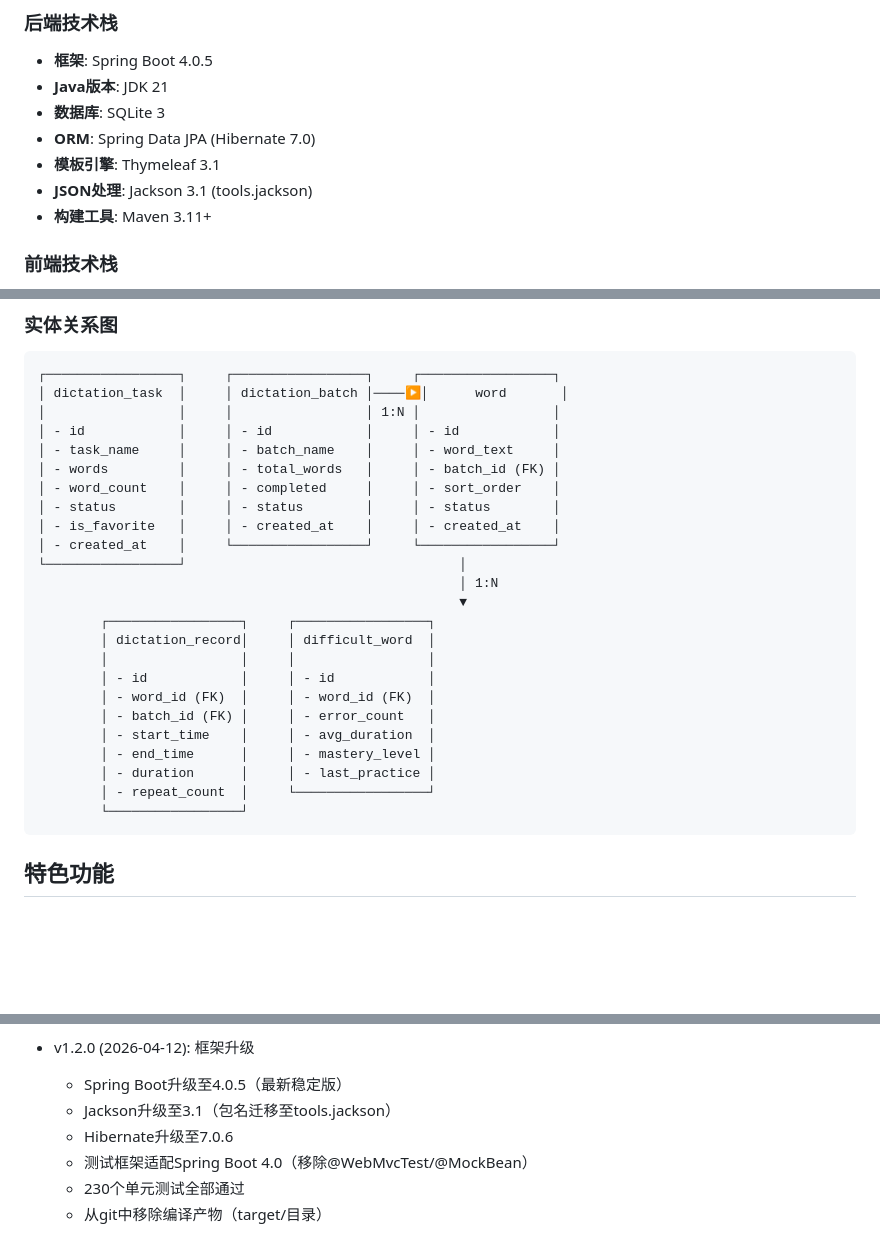
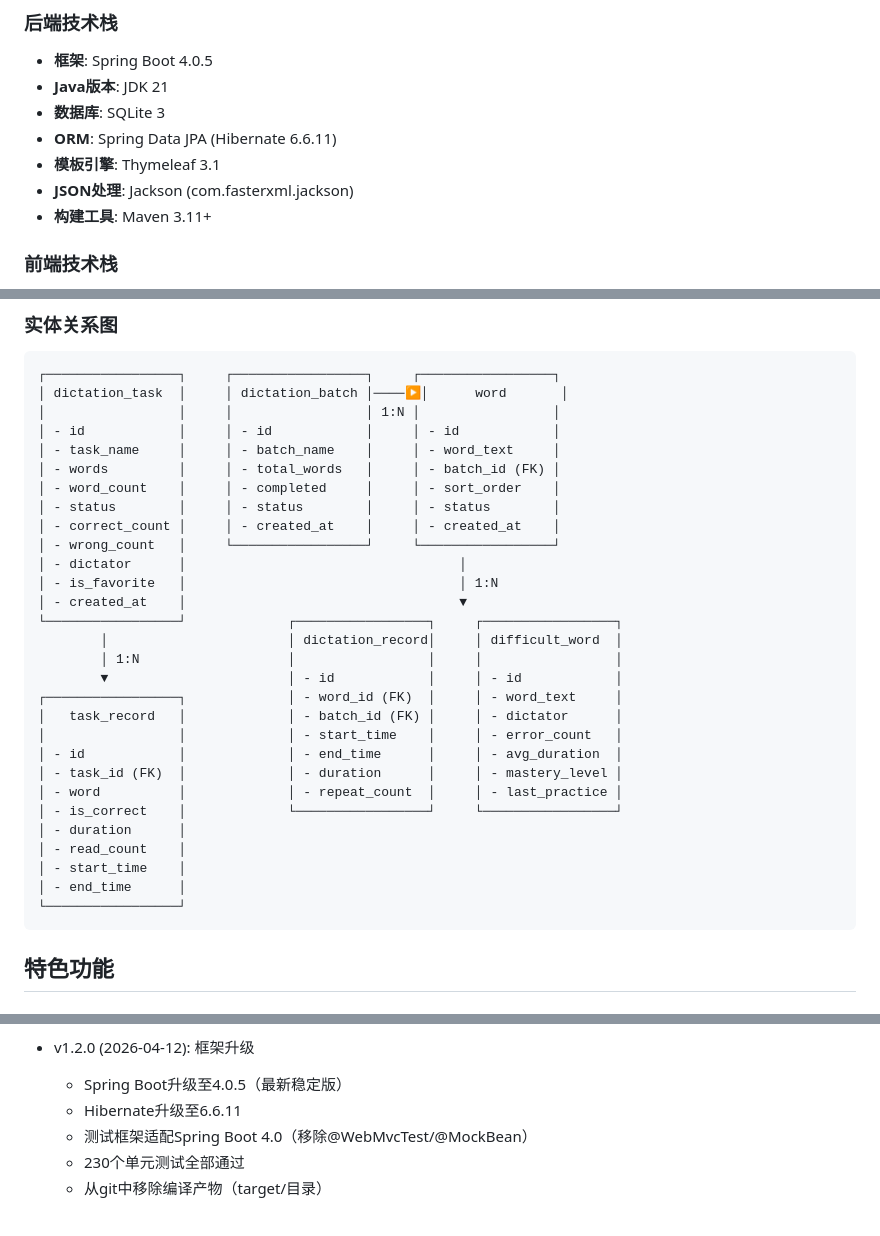
Before and after one commit to yhjhappy234/dictation, a Markdown page: readme.md, 3 parts joined by grey strips. Rendered like a GitHub page; blank space fills up the shorter version.

````diff
--- a/readme.md
+++ b/readme.md
@@ -50,9 +50,9 @@ dictation/
 - **框架**: Spring Boot 4.0.5
 - **Java版本**: JDK 21
 - **数据库**: SQLite 3
-- **ORM**: Spring Data JPA (Hibernate 7.0)
+- **ORM**: Spring Data JPA (Hibernate 6.6.11)
 - **模板引擎**: Thymeleaf 3.1
-- **JSON处理**: Jackson 3.1 (tools.jackson)
+- **JSON处理**: Jackson (com.fasterxml.jackson)
 - **构建工具**: Maven 3.11+
 
 ### 前端技术栈
@@ -281,22 +281,27 @@ java --enable-preview -jar target/dictation-1.0.0.jar
 │ - words         │     │ - total_words   │     │ - batch_id (FK) │
 │ - word_count    │     │ - completed     │     │ - sort_order    │
 │ - status        │     │ - status        │     │ - status        │
-│ - is_favorite   │     │ - created_at    │     │ - created_at    │
-│ - created_at    │     └─────────────────┘     └─────────────────┘
-└─────────────────┘                                   │
-                                                      │ 1:N
-                                                      ▼
-        ┌─────────────────┐     ┌─────────────────┐
-        │ dictation_record│     │ difficult_word  │
-        │                 │     │                 │
-        │ - id            │     │ - id            │
-        │ - word_id (FK)  │     │ - word_id (FK)  │
-        │ - batch_id (FK) │     │ - error_count   │
-        │ - start_time    │     │ - avg_duration  │
-        │ - end_time      │     │ - mastery_level │
-        │ - duration      │     │ - last_practice │
-        │ - repeat_count  │     └─────────────────┘
-        └─────────────────┘
+│ - correct_count │     │ - created_at    │     │ - created_at    │
+│ - wrong_count   │     └─────────────────┘     └─────────────────┘
+│ - dictator      │                                   │
+│ - is_favorite   │                                   │ 1:N
+│ - created_at    │                                   ▼
+└─────────────────┘             ┌─────────────────┐     ┌─────────────────┐
+        │                       │ dictation_record│     │ difficult_word  │
+        │ 1:N                   │                 │     │                 │
+        ▼                       │ - id            │     │ - id            │
+┌─────────────────┐             │ - word_id (FK)  │     │ - word_text     │
+│   task_record   │             │ - batch_id (FK) │     │ - dictator      │
+│                 │             │ - start_time    │     │ - error_count   │
+│ - id            │             │ - end_time      │     │ - avg_duration  │
+│ - task_id (FK)  │             │ - duration      │     │ - mastery_level │
+│ - word          │             │ - repeat_count  │     │ - last_practice │
+│ - is_correct    │             └─────────────────┘     └─────────────────┘
+│ - duration      │
+│ - read_count    │
+│ - start_time    │
+│ - end_time      │
+└─────────────────┘
 ```
 
 ## 特色功能
@@ -349,8 +354,7 @@ java --enable-preview -jar target/dictation-1.0.0.jar
 
 - v1.2.0 (2026-04-12): 框架升级
   - Spring Boot升级至4.0.5（最新稳定版）
-  - Jackson升级至3.1（包名迁移至tools.jackson）
-  - Hibernate升级至7.0.6
+  - Hibernate升级至6.6.11
   - 测试框架适配Spring Boot 4.0（移除@WebMvcTest/@MockBean）
   - 230个单元测试全部通过
   - 从git中移除编译产物（target/目录）
````
Also changed, not shown: other parts of readme.md (+1 -1 lines), README.md (deleted, +0 -82 lines).
